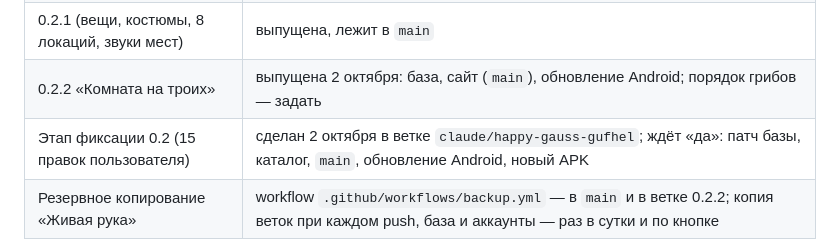
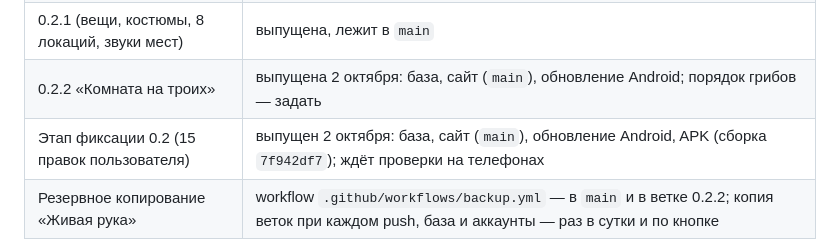
Before and after one commit to kotpek31-cell/dvoe, a Markdown page: docs/ГЛАВНЫЙ_РЕЗЕРВНЫЙ_ФАЙЛ.md, the part around the change. Rendered like a GitHub page.

```diff
--- a/docs/ГЛАВНЫЙ_РЕЗЕРВНЫЙ_ФАЙЛ.md
+++ b/docs/ГЛАВНЫЙ_РЕЗЕРВНЫЙ_ФАЙЛ.md
@@ -22,7 +22,7 @@
 | 0.2 «Гардероб и способности» | выпущена 2 октября: сайт и APK 0.2.0 |
 | 0.2.1 (вещи, костюмы, 8 локаций, звуки мест) | выпущена, лежит в `main` |
 | 0.2.2 «Комната на троих» | выпущена 2 октября: база, сайт (`main`), обновление Android; порядок грибов — задать |
-| Этап фиксации 0.2 (15 правок пользователя) | сделан 2 октября в ветке `claude/happy-gauss-gufhel`; ждёт «да»: патч базы, каталог, `main`, обновление Android, новый APK |
+| Этап фиксации 0.2 (15 правок пользователя) | выпущен 2 октября: база, сайт (`main`), обновление Android, APK (сборка `7f942df7`); ждёт проверки на телефонах |
 | Резервное копирование «Живая рука» | workflow `.github/workflows/backup.yml` — в `main` и в ветке 0.2.2; копия веток при каждом push, база и аккаунты — раз в сутки и по кнопке |
 
 Этапы 0.2.2: 1 — ТЗ и макет ✓, 2 — база ✓ (применена в Supabase), 3 — комната на клиенте ✓, 4 — игры ✓, 5 — грибы и шляпа ✓, 6 — выпуск ✓.
```
Also changed, not shown: CLAUDE.md (+1 -1 lines), docs/PROGRESS_0.2_FIX.md (+6 -7 lines).
